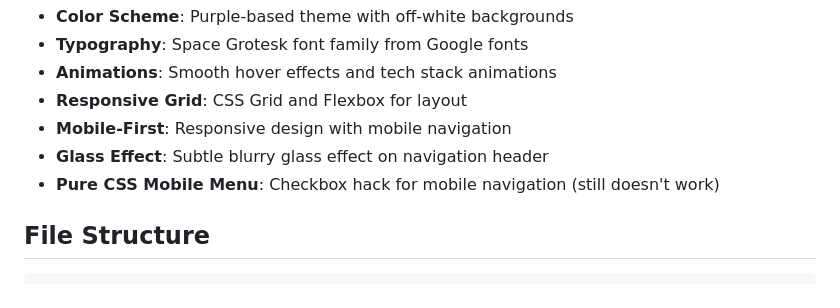
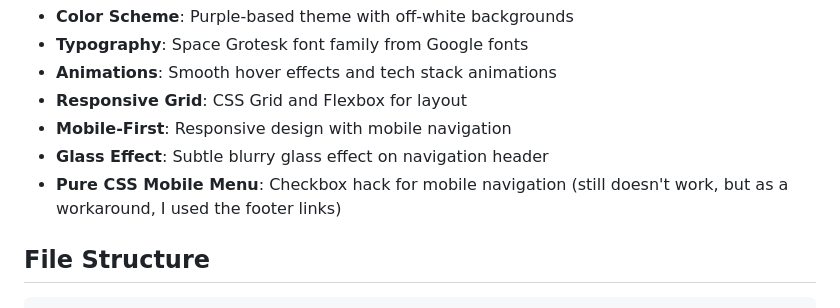
Before and after one commit to geoffreymagana/ODINSWORD-PORTFOLIO, a Markdown page: README.md, the part around the change. Rendered like a GitHub page.

```diff
--- a/README.md
+++ b/README.md
@@ -77,7 +77,7 @@ The project uses a custom CSS framework with:
 - **Responsive Grid**: CSS Grid and Flexbox for layout
 - **Mobile-First**: Responsive design with mobile navigation
 - **Glass Effect**: Subtle blurry glass effect on navigation header
-- **Pure CSS Mobile Menu**: Checkbox hack for mobile navigation (still doesn't work)
+- **Pure CSS Mobile Menu**: Checkbox hack for mobile navigation (still doesn't work, but as a workaround, I used the footer links)
 
 ## File Structure
 
```
